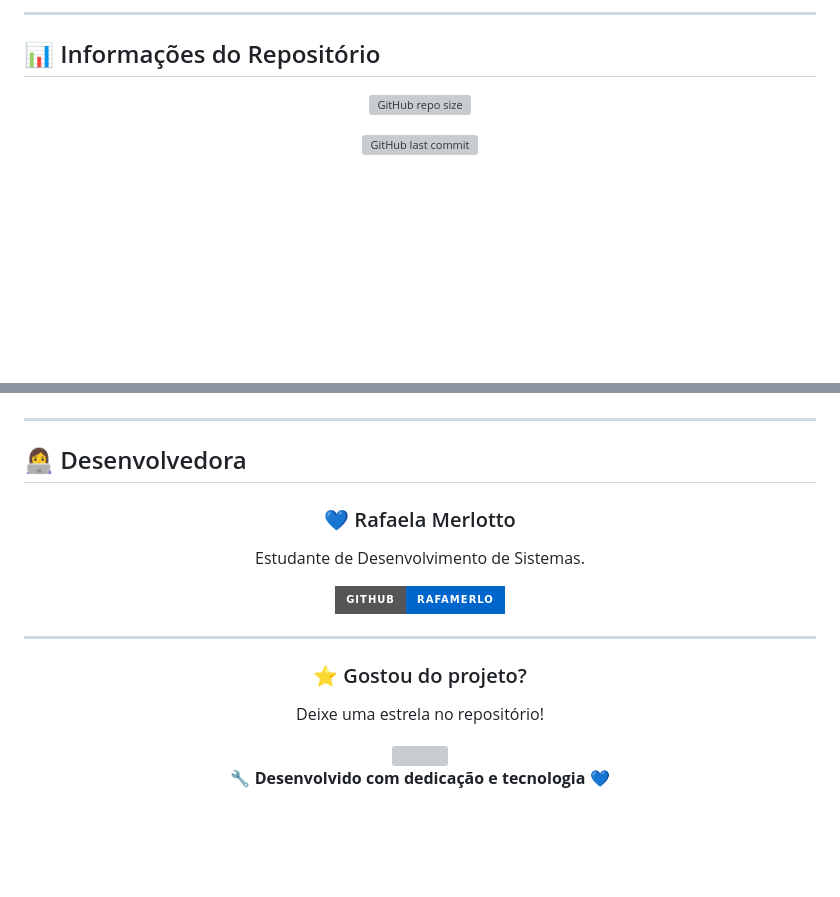
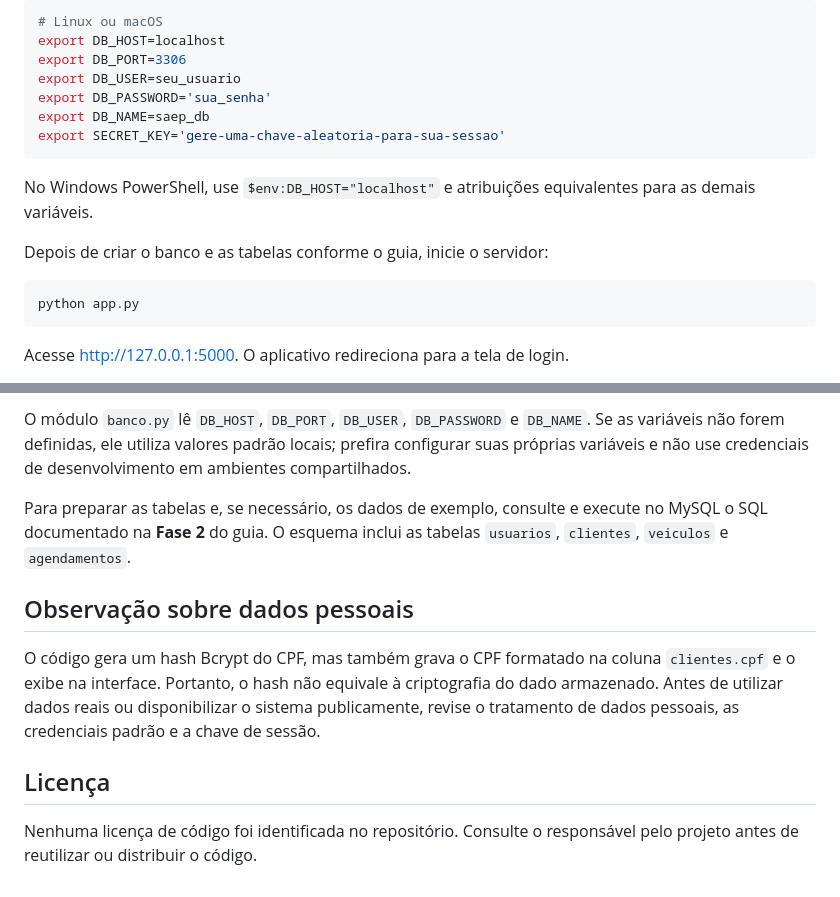
Before and after one commit to mathiasfelippe/oficina_saep, a Markdown page: arquivo_oficina/README.md, 2 parts joined by grey strips. Rendered like a GitHub page; badges without logos; blank space fills up the shorter version; grey boxes are pictures that could not be loaded.

Commit message:
Readme Adicionado

````diff
--- a/arquivo_oficina/README.md
+++ b/arquivo_oficina/README.md
@@ -89,11 +82,21 @@ projetos/oficina
 
----
+```bash
+# Linux ou macOS
+export DB_HOST=localhost
+export DB_PORT=3306
+export DB_USER=seu_usuario
+export DB_PASSWORD='sua_senha'
+export DB_NAME=saep_db
+export SECRET_KEY='gere-uma-chave-aleatoria-para-sua-sessao'
+```
 
-## 📊 Informações do Repositório
+No Windows PowerShell, use `$env:DB_HOST="localhost"` e atribuições equivalentes para as demais variáveis.
 
-<div align="center">
+Depois de criar o banco e as tabelas conforme o guia, inicie o servidor:
 
-![GitHub repo size](https://img.shields.io/github/repo-size/rafamerlo/Oficina-mec-nica?style=for-the-badge&color=007BFF)
+```bash
+python app.py
+```
 
-![GitHub last commit](https://img.shields.io/github/last-commit/rafamerlo/Oficina-mec-nica?style=for-the-badge&color=005BBB)
+Acesse [http://127.0.0.1:5000](http://127.0.0.1:5000). O aplicativo redireciona para a tela de login.
 
@@ -101,26 +104,12 @@ projetos/oficina
 
-</div>
+O módulo `banco.py` lê `DB_HOST`, `DB_PORT`, `DB_USER`, `DB_PASSWORD` e `DB_NAME`. Se as variáveis não forem definidas, ele utiliza valores padrão locais; prefira configurar suas próprias variáveis e não use credenciais de desenvolvimento em ambientes compartilhados.
 
----
+Para preparar as tabelas e, se necessário, os dados de exemplo, consulte e execute no MySQL o SQL documentado na **Fase 2** do guia. O esquema inclui as tabelas `usuarios`, `clientes`, `veiculos` e `agendamentos`.
 
-## 👩‍💻 Desenvolvedora
+## Observação sobre dados pessoais
 
-<div align="center">
+O código gera um hash Bcrypt do CPF, mas também grava o CPF formatado na coluna `clientes.cpf` e o exibe na interface. Portanto, o hash não equivale à criptografia do dado armazenado. Antes de utilizar dados reais ou disponibilizar o sistema publicamente, revise o tratamento de dados pessoais, as credenciais padrão e a chave de sessão.
 
-### 💙 Rafaela Merlotto
+## Licença
 
-Estudante de Desenvolvimento de Sistemas.
-
-[![GitHub](https://img.shields.io/badge/GitHub-rafamerlo-0066CC?style=for-the-badge&logo=github&logoColor=white)](https://github.com/rafamerlo)
-
----
-
-### ⭐ Gostou do projeto?
-
-Deixe uma estrela no repositório!
-
-<img src="https://capsule-render.vercel.app/api?type=waving&color=0:00BFFF,50:0066CC,100:001B44&height=120&section=footer" width="100%"/>
-
-**🔧 Desenvolvido com dedicação e tecnologia 💙**
-
-</div>
+Nenhuma licença de código foi identificada no repositório. Consulte o responsável pelo projeto antes de reutilizar ou distribuir o código.
````
Also changed, not shown: other parts of arquivo_oficina/README.md (+57 -64 lines).
